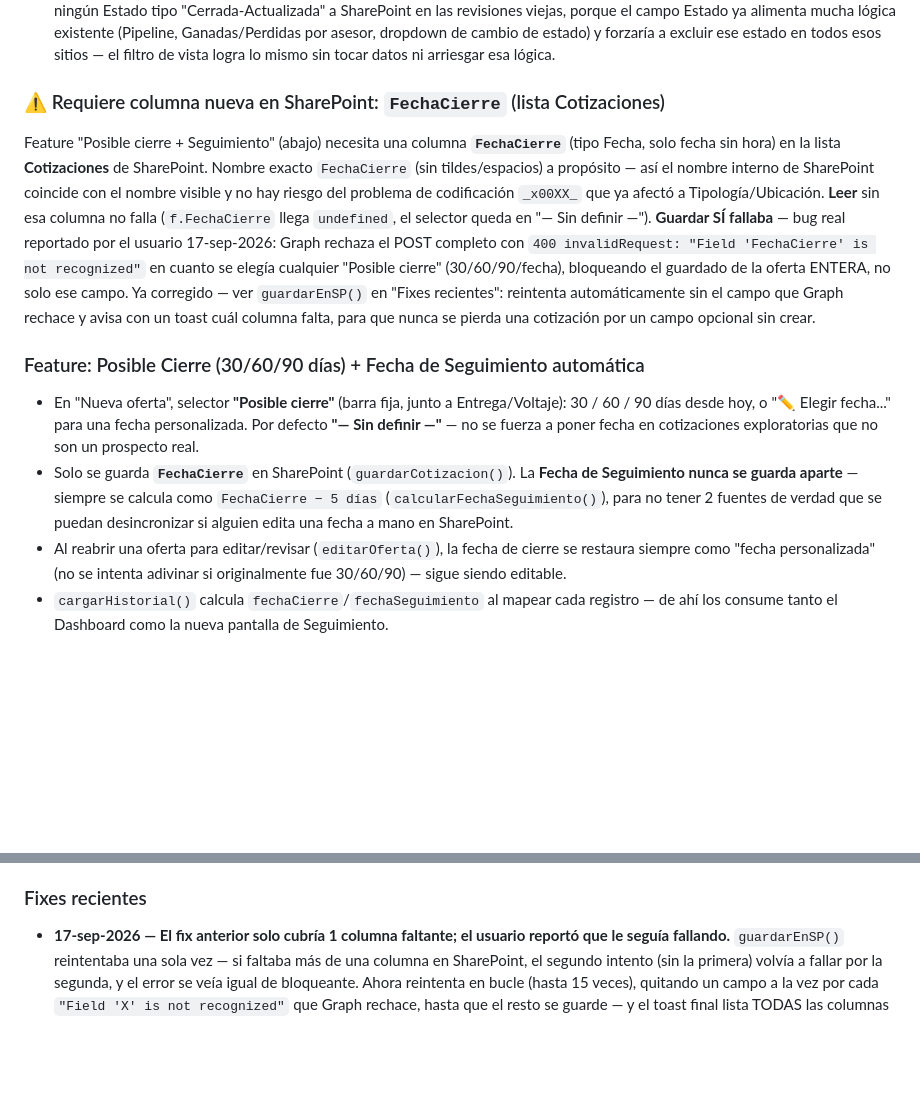
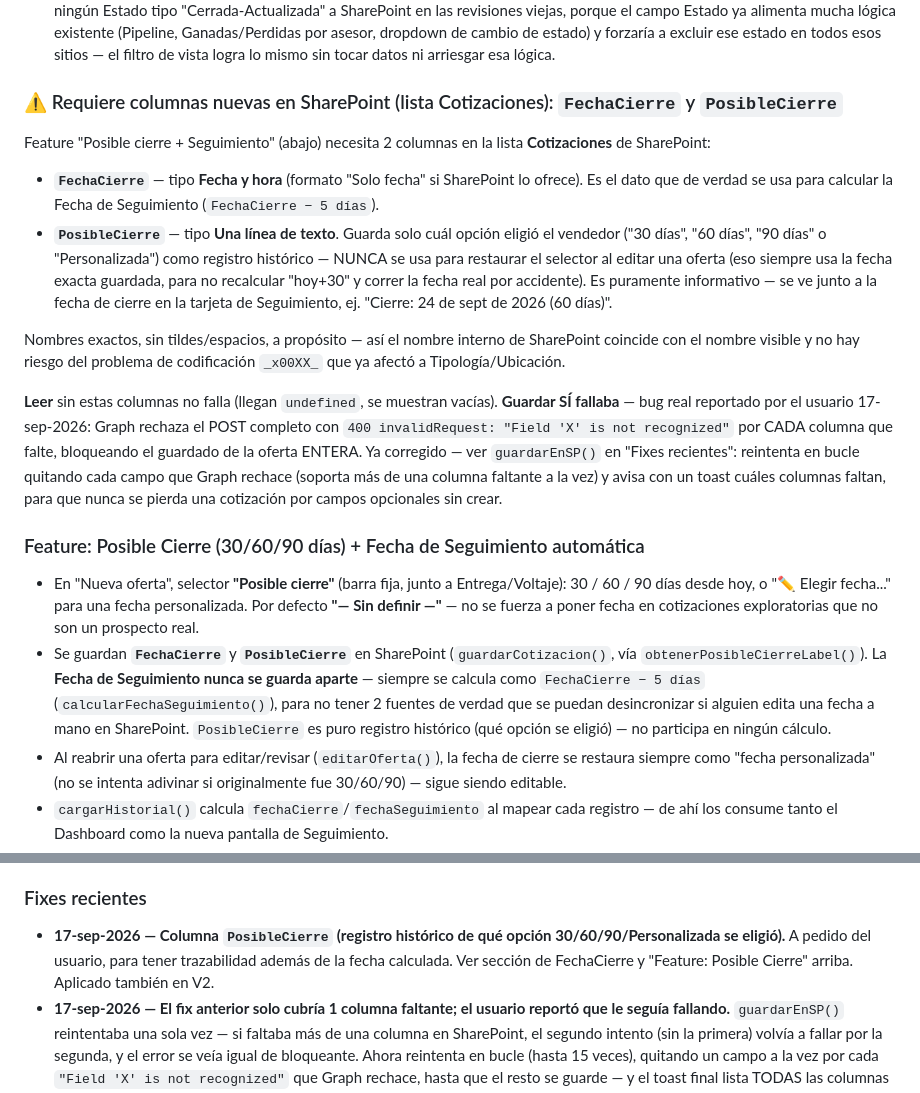
Before and after one commit to aristi01AYJ/cotizador-ayj, a Markdown page: CLAUDE.md, 2 parts joined by grey strips. Drawn GitHub-style; blank space fills up the shorter version.

Commit message:
docs: registrar columna PosibleCierre y actualizar instrucciones de SharePoint
Co-Authored-By: Claude Sonnet 5 <noreply@anthropic.com>

```diff
--- a/CLAUDE.md
+++ b/CLAUDE.md
@@ -140,13 +140,18 @@ Hay dos vendedores con el mismo primer nombre ("Jorge Pulido" y "Jorge Salamanca
 - El Historial NO oculta el historial completo: con "Solo vigentes" marcado, cada fila con más de 1 revisión muestra un badge clicable "Nrev" (`verRevisionesFamilia(baseNum)`) que destilda el checkbox y filtra por ese N° base, mostrando las revisiones completas con un clic.
 - Decisión de diseño (contra las 2 ideas alternativas que planteó el usuario): NO se cambió el comportamiento de guardar (seguir creando -Rn siempre, nunca sobreescribir) porque eso fue justo lo que se corrigió antes para no perder historial; y NO se escribe ningún Estado tipo "Cerrada-Actualizada" a SharePoint en las revisiones viejas, porque el campo Estado ya alimenta mucha lógica existente (Pipeline, Ganadas/Perdidas por asesor, dropdown de cambio de estado) y forzaría a excluir ese estado en todos esos sitios — el filtro de vista logra lo mismo sin tocar datos ni arriesgar esa lógica.
 
-### ⚠️ Requiere columna nueva en SharePoint: `FechaCierre` (lista Cotizaciones)
-Feature "Posible cierre + Seguimiento" (abajo) necesita una columna **`FechaCierre`** (tipo Fecha, solo fecha sin hora) en la lista **Cotizaciones** de SharePoint. Nombre exacto `FechaCierre` (sin tildes/espacios) a propósito — así el nombre interno de SharePoint coincide con el nombre visible y no hay riesgo del problema de codificación `_x00XX_` que ya afectó a Tipología/Ubicación.
-**Leer** sin esa columna no falla (`f.FechaCierre` llega `undefined`, el selector queda en "— Sin definir —"). **Guardar SÍ fallaba** — bug real reportado por el usuario 17-sep-2026: Graph rechaza el POST completo con `400 invalidRequest: "Field 'FechaCierre' is not recognized"` en cuanto se elegía cualquier "Posible cierre" (30/60/90/fecha), bloqueando el guardado de la oferta ENTERA, no solo ese campo. Ya corregido — ver `guardarEnSP()` en "Fixes recientes": reintenta automáticamente sin el campo que Graph rechace y avisa con un toast cuál columna falta, para que nunca se pierda una cotización por un campo opcional sin crear.
+### ⚠️ Requiere columnas nuevas en SharePoint (lista Cotizaciones): `FechaCierre` y `PosibleCierre`
+Feature "Posible cierre + Seguimiento" (abajo) necesita 2 columnas en la lista **Cotizaciones** de SharePoint:
+- **`FechaCierre`** — tipo **Fecha y hora** (formato "Solo fecha" si SharePoint lo ofrece). Es el dato que de verdad se usa para calcular la Fecha de Seguimiento (`FechaCierre − 5 días`).
+- **`PosibleCierre`** — tipo **Una línea de texto**. Guarda solo cuál opción eligió el vendedor ("30 días", "60 días", "90 días" o "Personalizada") como registro histórico — NUNCA se usa para restaurar el selector al editar una oferta (eso siempre usa la fecha exacta guardada, para no recalcular "hoy+30" y correr la fecha real por accidente). Es puramente informativo — se ve junto a la fecha de cierre en la tarjeta de Seguimiento, ej. "Cierre: 24 de sept de 2026 (60 días)".
+
+Nombres exactos, sin tildes/espacios, a propósito — así el nombre interno de SharePoint coincide con el nombre visible y no hay riesgo del problema de codificación `_x00XX_` que ya afectó a Tipología/Ubicación.
+
+**Leer** sin estas columnas no falla (llegan `undefined`, se muestran vacías). **Guardar SÍ fallaba** — bug real reportado por el usuario 17-sep-2026: Graph rechaza el POST completo con `400 invalidRequest: "Field 'X' is not recognized"` por CADA columna que falte, bloqueando el guardado de la oferta ENTERA. Ya corregido — ver `guardarEnSP()` en "Fixes recientes": reintenta en bucle quitando cada campo que Graph rechace (soporta más de una columna faltante a la vez) y avisa con un toast cuáles columnas faltan, para que nunca se pierda una cotización por campos opcionales sin crear.
 
 ### Feature: Posible Cierre (30/60/90 días) + Fecha de Seguimiento automática
 - En "Nueva oferta", selector **"Posible cierre"** (barra fija, junto a Entrega/Voltaje): 30 / 60 / 90 días desde hoy, o "✏️ Elegir fecha..." para una fecha personalizada. Por defecto **"— Sin definir —"** — no se fuerza a poner fecha en cotizaciones exploratorias que no son un prospecto real.
-- Solo se guarda **`FechaCierre`** en SharePoint (`guardarCotizacion()`). La **Fecha de Seguimiento nunca se guarda aparte** — siempre se calcula como `FechaCierre − 5 días` (`calcularFechaSeguimiento()`), para no tener 2 fuentes de verdad que se puedan desincronizar si alguien edita una fecha a mano en SharePoint.
+- Se guardan **`FechaCierre`** y **`PosibleCierre`** en SharePoint (`guardarCotizacion()`, vía `obtenerPosibleCierreLabel()`). La **Fecha de Seguimiento nunca se guarda aparte** — siempre se calcula como `FechaCierre − 5 días` (`calcularFechaSeguimiento()`), para no tener 2 fuentes de verdad que se puedan desincronizar si alguien edita una fecha a mano en SharePoint. `PosibleCierre` es puro registro histórico (qué opción se eligió) — no participa en ningún cálculo.
 - Al reabrir una oferta para editar/revisar (`editarOferta()`), la fecha de cierre se restaura siempre como "fecha personalizada" (no se intenta adivinar si originalmente fue 30/60/90) — sigue siendo editable.
 - `cargarHistorial()` calcula `fechaCierre`/`fechaSeguimiento` al mapear cada registro — de ahí los consume tanto el Dashboard como la nueva pantalla de Seguimiento.
 
@@ -175,6 +180,7 @@ Feature "Posible cierre + Seguimiento" (abajo) necesita una columna **`FechaCier
 - Proceso recomendado end-to-end (con el uso compartido de SharePoint desactivado, es decir, HOY): (1) el vendedor genera la oferta como siempre; (2) clic en "📧 Descargar para enviar por correo" y adjunta ese `.html` al correo/WhatsApp; (3) el cliente lo abre localmente, firma en el canvas, y guarda/envía el PDF; (4) si se quiere que el registro oficial en SharePoint también quede con la firma, el vendedor puede reabrir esa misma oferta desde el Historial (ahí sí tiene `window.opener`) y usar "💾 Guardar firma" con el trazo del cliente, o simplemente archivar el PDF que devolvió el cliente en otro lugar. Si en el futuro se habilita compartir en SharePoint, el paso (2) puede cambiar a "📤 Link para el cliente" sin tocar código.
 
 ### Fixes recientes
+- **17-sep-2026 — Columna `PosibleCierre` (registro histórico de qué opción 30/60/90/Personalizada se eligió).** A pedido del usuario, para tener trazabilidad además de la fecha calculada. Ver sección de FechaCierre y "Feature: Posible Cierre" arriba. Aplicado también en V2.
 - **17-sep-2026 — El fix anterior solo cubría 1 columna faltante; el usuario reportó que le seguía fallando.** `guardarEnSP()` reintentaba una sola vez — si faltaba más de una columna en SharePoint, el segundo intento (sin la primera) volvía a fallar por la segunda, y el error se veía igual de bloqueante. Ahora reintenta en bucle (hasta 15 veces), quitando un campo a la vez por cada `"Field 'X' is not recognized"` que Graph rechace, hasta que el resto se guarde — y el toast final lista TODAS las columnas que faltan, no solo la primera. Aplicado también en V2.
 - **17-sep-2026 — Guardar oferta fallaba por completo si SharePoint no tenía la columna FechaCierre (bug real reportado por el usuario).** `guardarEnSP()` dentro de `guardarCotizacion()` ahora detecta `"Field 'X' is not recognized"` en el error de Graph, reintenta automáticamente el POST sin ese campo, y avisa con un toast de advertencia cuál columna falta — la oferta se guarda igual, solo sin ese dato opcional. Genérico (no hardcodeado a "FechaCierre" — sirve para cualquier columna futura que aún no se haya creado en SharePoint). Ver sección de FechaCierre arriba. Aplicado también en V2.
 - **16-sep-2026 — Botón "Descargar para enviar por correo" (fallback sin SharePoint).** Confirmado con el usuario real que el sitio Comercial tiene el uso compartido desactivado — el link anónimo falla siempre. Se agregó una alternativa que no depende de esa configuración. Ver sección arriba. Aplicado también en V2.
```
